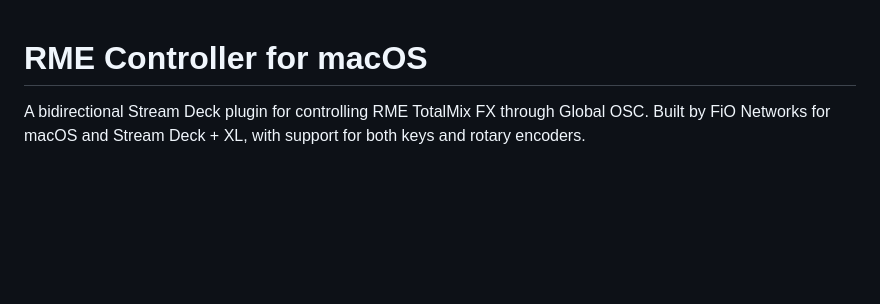
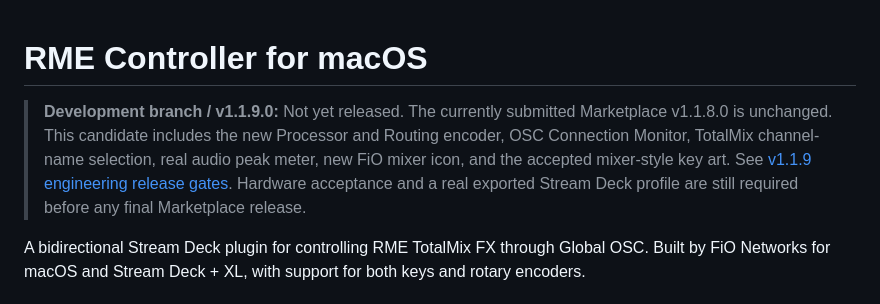
Before and after one commit to kitbrown/rme-controller-macos, a Markdown page: README.md, the part around the change. Rendered like a GitHub page; blank space fills up the shorter version.

Commit message:
docs: clarify 1.1.9 engineering branch status and preserve production release identity

```diff
--- a/README.md
+++ b/README.md
@@ -1,4 +1,7 @@
 # RME Controller for macOS
+
+> **Development branch / v1.1.9.0:** Not yet released. The currently submitted Marketplace v1.1.8.0 is unchanged. This candidate includes the new Processor and Routing encoder, OSC Connection Monitor, TotalMix channel-name selection, real audio peak meter, new FiO mixer icon, and the accepted mixer-style key art. See [v1.1.9 engineering release gates](docs/NEXT-RELEASE-1.1.9.md). Hardware acceptance and a real exported Stream Deck profile are still required before any final Marketplace release.
+
 
 A bidirectional Stream Deck plugin for controlling RME TotalMix FX through Global OSC. Built by FiO Networks for macOS and Stream Deck + XL, with support for both keys and rotary encoders.
 
```
